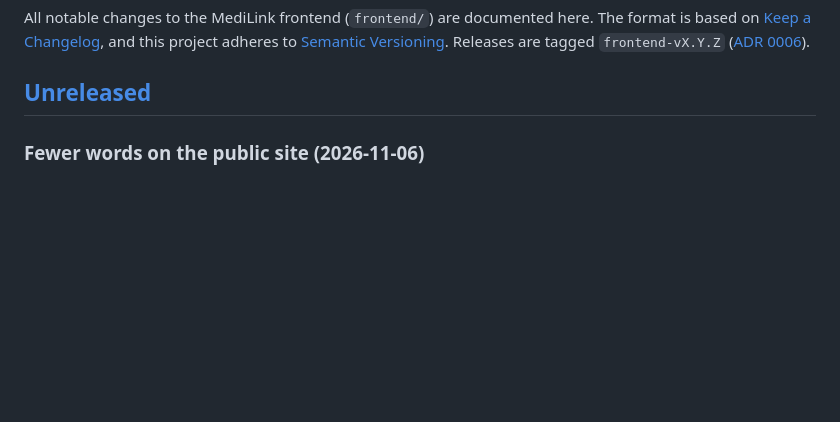
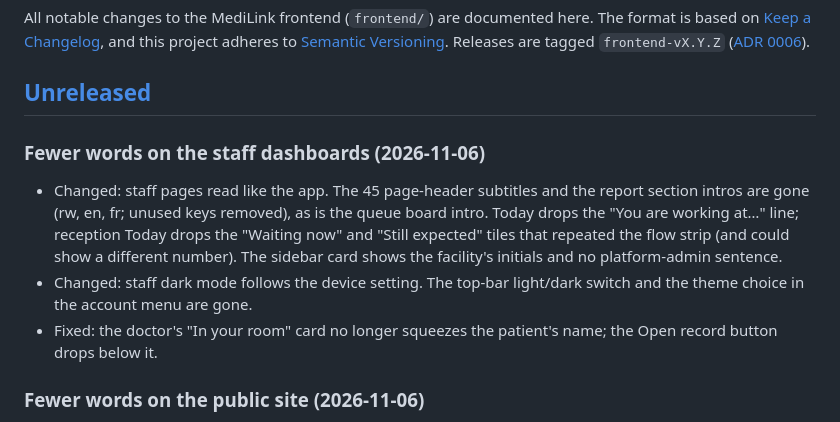
Before and after one commit to B-Pine/medilink-rwanda, a Markdown page: frontend/CHANGELOG.md, the part around the change. Rendered like a GitHub page; blank space fills up the shorter version.

Commit message:
docs(changelog): staff fewer words and system dark mode
Co-Authored-By: Claude Opus 5.5 <noreply@anthropic.com>

```diff
--- a/frontend/CHANGELOG.md
+++ b/frontend/CHANGELOG.md
@@ -8,6 +8,18 @@ adheres to [Semantic Versioning](https://semver.org/spec/v2.0.0.html). Releases
 ## [Unreleased]
 
 <!-- Wave 1: each sprint writes ONLY under its own heading; consolidated into Added/Changed/Fixed at release. -->
+
+### Fewer words on the staff dashboards (2026-11-06)
+
+- Changed: staff pages read like the app. The 45 page-header subtitles and the report section
+  intros are gone (rw, en, fr; unused keys removed), as is the queue board intro. Today drops
+  the "You are working at…" line; reception Today drops the "Waiting now" and "Still expected"
+  tiles that repeated the flow strip (and could show a different number). The sidebar card shows
+  the facility's initials and no platform-admin sentence.
+- Changed: staff dark mode follows the device setting. The top-bar light/dark switch and the
+  theme choice in the account menu are gone.
+- Fixed: the doctor's "In your room" card no longer squeezes the patient's name; the Open record
+  button drops below it.
 
 ### Fewer words on the public site (2026-11-06)
 
```
